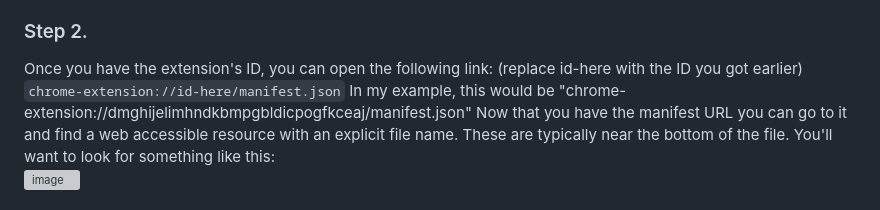
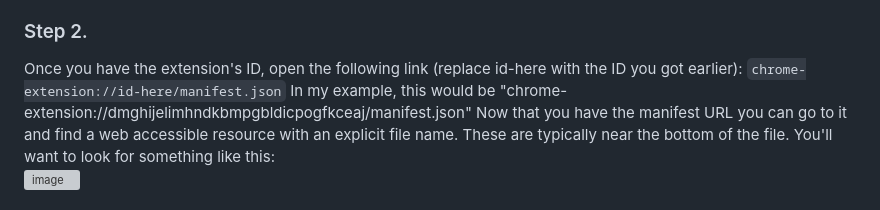
Before and after one commit to wicorn29/ExtPrint3r, a Markdown page: README.md, the part around the change. Drawn GitHub-style; grey boxes are pictures that could not be loaded.

```diff
--- a/README.md
+++ b/README.md
@@ -21,7 +21,7 @@ First, you must find the extension's ID. To do this go to `chrome://extensions`
 If the ID doesn't show up like on the image above, you can also find it in the URL.
 
 ### Step 2.<br>
-Once you have the extension's ID, you can open the following link: (replace id-here with the ID you got earlier) `chrome-extension://id-here/manifest.json` In my example, this would be "chrome-extension://dmghijelimhndkbmpgbldicpogfkceaj/manifest.json"
+Once you have the extension's ID, open the following link (replace id-here with the ID you got earlier): `chrome-extension://id-here/manifest.json` In my example, this would be "chrome-extension://dmghijelimhndkbmpgbldicpogfkceaj/manifest.json"
 Now that you have the manifest URL you can go to it and find a web accessible resource with an explicit file name. These are typically near the bottom of the file. You'll want to look for something like this:<br>
 ![image](https://github.com/user-attachments/assets/de656ecf-ea46-4b5a-a7b5-c0a00c749126)
 
```
